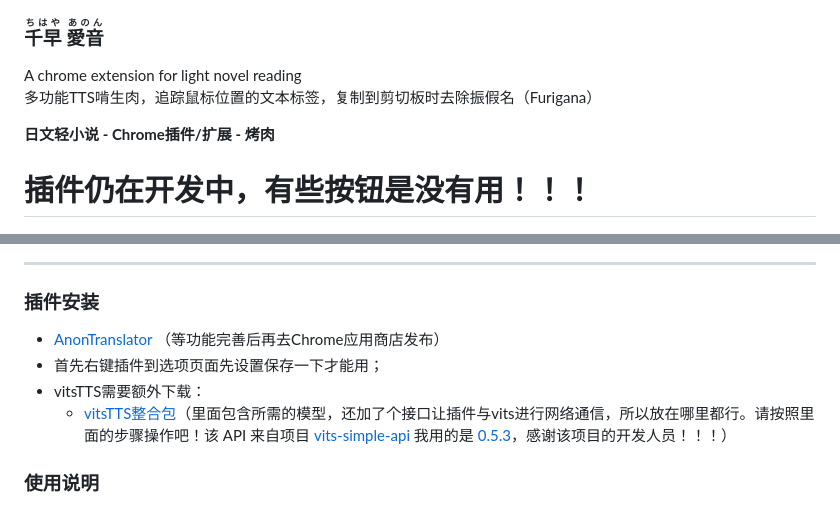
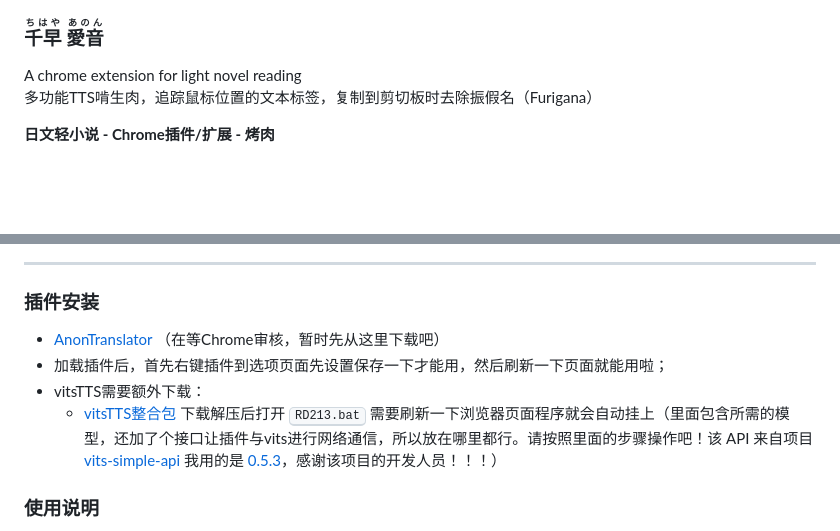
Before and after one commit to raindrop213/AnonTranslator, a Markdown page: README.md, 2 parts joined by grey strips. Drawn GitHub-style; blank space fills up the shorter version.

```diff
--- a/README.md
+++ b/README.md
@@ -10,17 +10,15 @@ A chrome extension for light novel reading
 
 **日文轻小说 - Chrome插件/扩展 - 烤肉**
 
-# **插件仍在开发中，有些按钮是没有用！！！**
-
 ![tips](https://raw.githubusercontent.com/raindrop213/AnonTranslator/main/img/preview2.gif)
 
 ---
 
 ### **插件安装**
-- [AnonTranslator](https://github.com/raindrop213/AnonTranslator/releases/tag/%E6%B5%8B%E8%AF%95%E7%89%88) （等功能完善后再去Chrome应用商店发布）
-- 首先右键插件到选项页面先设置保存一下才能用；
+- [AnonTranslator](https://github.com/raindrop213/AnonTranslator/releases/tag/%E6%AD%A3%E5%BC%8F%E7%89%88) （在等Chrome审核，暂时先从这里下载吧）
+- 加载插件后，首先右键插件到选项页面先设置保存一下才能用，然后刷新一下页面就能用啦；
 - vitsTTS需要额外下载：
-  - [vitsTTS整合包](https://github.com/raindrop213/AnonTranslator/releases/tag/%E6%AD%A3%E5%BC%8F%E7%89%88)（里面包含所需的模型，还加了个接口让插件与vits进行网络通信，所以放在哪里都行。请按照里面的步骤操作吧！该 API 来自项目 [vits-simple-api](https://github.com/Artrajz/vits-simple-api) 我用的是 [0.5.3](https://github.com/Artrajz/vits-simple-api/releases/tag/0.5.3)，感谢该项目的开发人员！！！）
+  - [vitsTTS整合包](https://github.com/raindrop213/AnonTranslator/releases/tag/%E6%AD%A3%E5%BC%8F%E7%89%88) 下载解压后打开 <kbd>RD213.bat</kbd> 需要刷新一下浏览器页面程序就会自动挂上（里面包含所需的模型，还加了个接口让插件与vits进行网络通信，所以放在哪里都行。请按照里面的步骤操作吧！该 API 来自项目 [vits-simple-api](https://github.com/Artrajz/vits-simple-api) 我用的是 [0.5.3](https://github.com/Artrajz/vits-simple-api/releases/tag/0.5.3)，感谢该项目的开发人员！！！）
 
 
 ### **使用说明**
```
Also changed, not shown: other parts of README.md (+5 -2 lines), img/cover.png (added).
